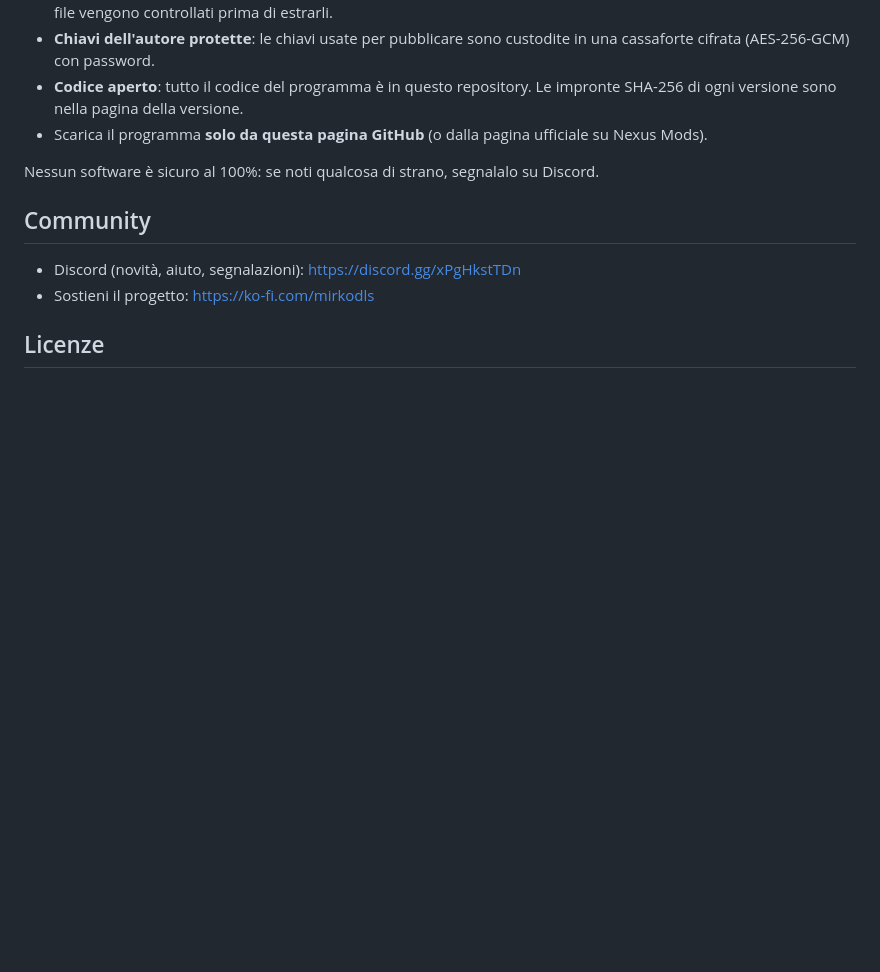
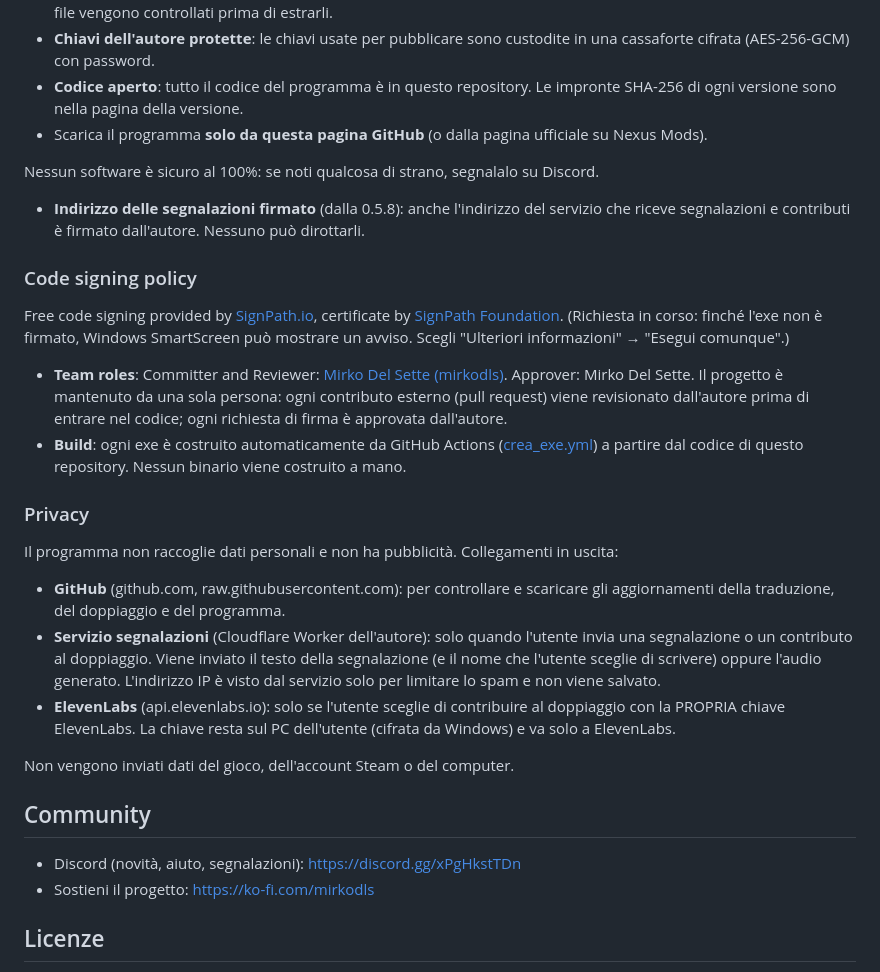
Before and after one commit to mirkodls/cotw-italiano, a Markdown page: README.md, the part around the change. GitHub-like rendering; blank space fills up the shorter version.

Commit message:
README: code signing policy (SignPath) e privacy; sicurezza 0.5.8
Co-Authored-By: Claude Fable 5.1 <noreply@anthropic.com>
Claude-Session: https://claude.ai/code/session_019tXknPQvsuoR2HVGeMi2Gi

```diff
--- a/README.md
+++ b/README.md
@@ -40,6 +40,24 @@ Non serve installare altro. Il programma **si aggiorna da solo**: quando esce un
 - Scarica il programma **solo da questa pagina GitHub** (o dalla pagina ufficiale su Nexus Mods).
 
 Nessun software è sicuro al 100%: se noti qualcosa di strano, segnalalo su Discord.
+- **Indirizzo delle segnalazioni firmato** (dalla 0.5.8): anche l'indirizzo del servizio che riceve segnalazioni e contributi è firmato dall'autore. Nessuno può dirottarli.
+
+### Code signing policy
+
+Free code signing provided by [SignPath.io](https://about.signpath.io/), certificate by [SignPath Foundation](https://signpath.org/).
+(Richiesta in corso: finché l'exe non è firmato, Windows SmartScreen può mostrare un avviso. Scegli "Ulteriori informazioni" → "Esegui comunque".)
+
+- **Team roles**: Committer and Reviewer: [Mirko Del Sette (mirkodls)](https://github.com/mirkodls). Approver: Mirko Del Sette. Il progetto è mantenuto da una sola persona: ogni contributo esterno (pull request) viene revisionato dall'autore prima di entrare nel codice; ogni richiesta di firma è approvata dall'autore.
+- **Build**: ogni exe è costruito automaticamente da GitHub Actions ([crea_exe.yml](.github/workflows/crea_exe.yml)) a partire dal codice di questo repository. Nessun binario viene costruito a mano.
+
+### Privacy
+
+Il programma non raccoglie dati personali e non ha pubblicità. Collegamenti in uscita:
+- **GitHub** (github.com, raw.githubusercontent.com): per controllare e scaricare gli aggiornamenti della traduzione, del doppiaggio e del programma.
+- **Servizio segnalazioni** (Cloudflare Worker dell'autore): solo quando l'utente invia una segnalazione o un contributo al doppiaggio. Viene inviato il testo della segnalazione (e il nome che l'utente sceglie di scrivere) oppure l'audio generato. L'indirizzo IP è visto dal servizio solo per limitare lo spam e non viene salvato.
+- **ElevenLabs** (api.elevenlabs.io): solo se l'utente sceglie di contribuire al doppiaggio con la PROPRIA chiave ElevenLabs. La chiave resta sul PC dell'utente (cifrata da Windows) e va solo a ElevenLabs.
+
+Non vengono inviati dati del gioco, dell'account Steam o del computer.
 
 ## Community
 
```
